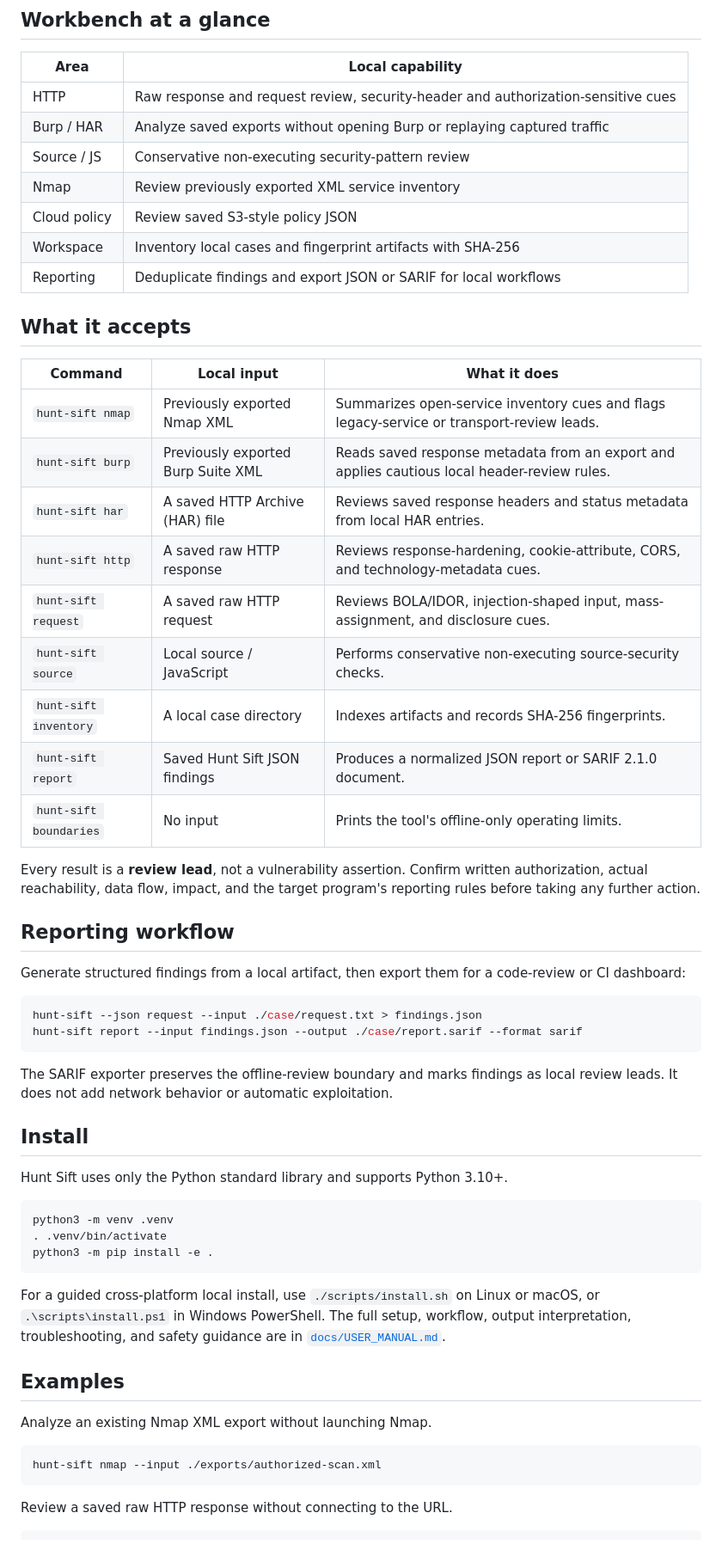
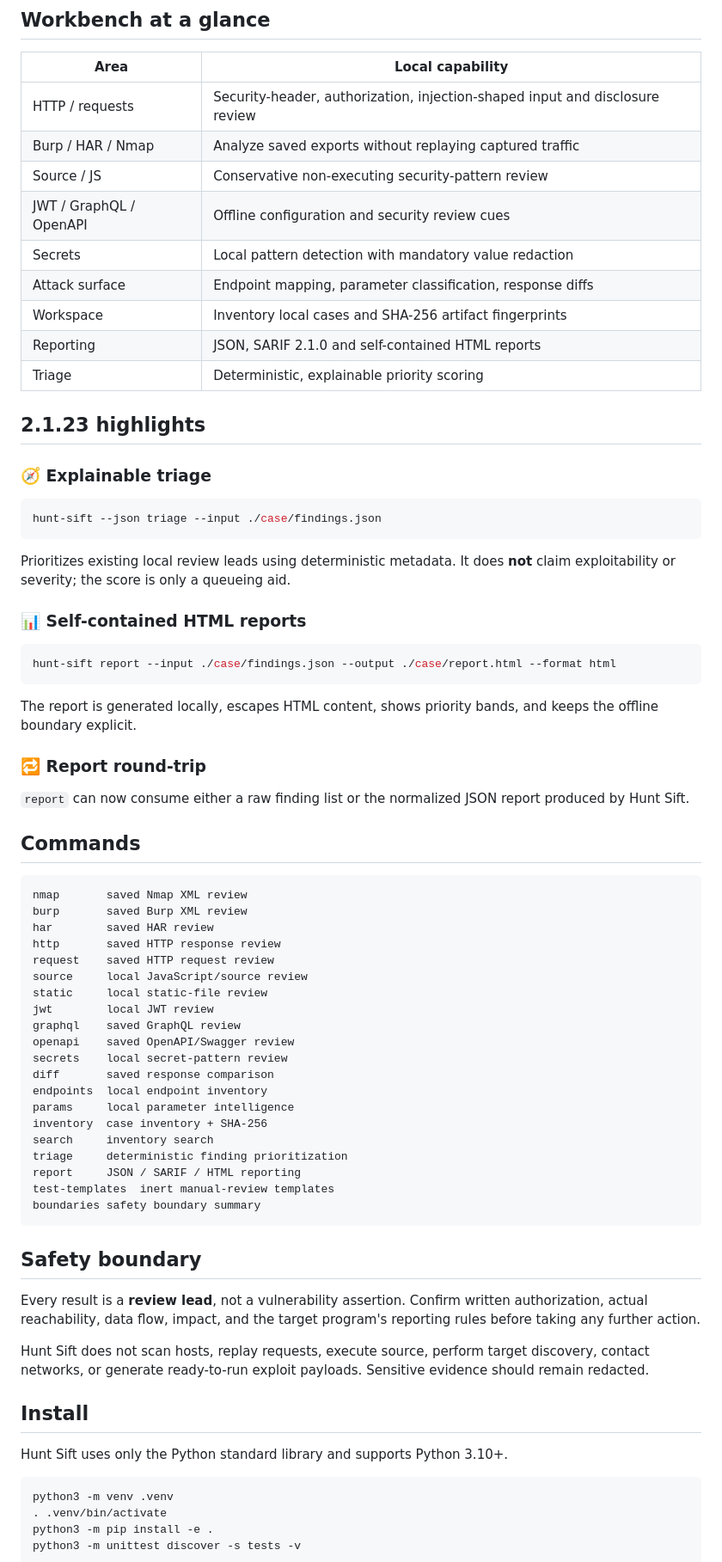
Before and after one commit to hunterkritik-byte/hunt-sift, a Markdown page: README.md, the part around one of its changes. Shown at 86% size. Rendered like a GitHub page.

Commit message:
Document 2.1.23 triage and reporting features

````diff
--- a/README.md
+++ b/README.md
@@ -10,40 +8,68 @@
 
 | Area | Local capability |
 | --- | --- |
-| HTTP | Raw response and request review, security-header and authorization-sensitive cues |
-| Burp / HAR | Analyze saved exports without opening Burp or replaying captured traffic |
+| HTTP / requests | Security-header, authorization, injection-shaped input and disclosure review |
+| Burp / HAR / Nmap | Analyze saved exports without replaying captured traffic |
 | Source / JS | Conservative non-executing security-pattern review |
-| Nmap | Review previously exported XML service inventory |
-| Cloud policy | Review saved S3-style policy JSON |
-| Workspace | Inventory local cases and fingerprint artifacts with SHA-256 |
-| Reporting | Deduplicate findings and export JSON or SARIF for local workflows |
+| JWT / GraphQL / OpenAPI | Offline configuration and security review cues |
+| Secrets | Local pattern detection with mandatory value redaction |
+| Attack surface | Endpoint mapping, parameter classification, response diffs |
+| Workspace | Inventory local cases and SHA-256 artifact fingerprints |
+| Reporting | JSON, SARIF 2.1.0 and self-contained HTML reports |
+| Triage | Deterministic, explainable priority scoring |
 
-## What it accepts
+## 2.1.23 highlights
 
-| Command | Local input | What it does |
-| --- | --- | --- |
-| `hunt-sift nmap` | Previously exported Nmap XML | Summarizes open-service inventory cues and flags legacy-service or transport-review leads. |
-| `hunt-sift burp` | Previously exported Burp Suite XML | Reads saved response metadata from an export and applies cautious local header-review rules. |
-| `hunt-sift har` | A saved HTTP Archive (HAR) file | Reviews saved response headers and status metadata from local HAR entries. |
-| `hunt-sift http` | A saved raw HTTP response | Reviews response-hardening, cookie-attribute, CORS, and technology-metadata cues. |
-| `hunt-sift request` | A saved raw HTTP request | Reviews BOLA/IDOR, injection-shaped input, mass-assignment, and disclosure cues. |
-| `hunt-sift source` | Local source / JavaScript | Performs conservative non-executing source-security checks. |
-| `hunt-sift inventory` | A local case directory | Indexes artifacts and records SHA-256 fingerprints. |
-| `hunt-sift report` | Saved Hunt Sift JSON findings | Produces a normalized JSON report or SARIF 2.1.0 document. |
-| `hunt-sift boundaries` | No input | Prints the tool's offline-only operating limits. |
+### 🧭 Explainable triage
+
+```bash
+hunt-sift --json triage --input ./case/findings.json
+```
+
+Prioritizes existing local review leads using deterministic metadata. It does **not** claim exploitability or severity; the score is only a queueing aid.
+
+### 📊 Self-contained HTML reports
+
+```bash
+hunt-sift report --input ./case/findings.json --output ./case/report.html --format html
+```
+
+The report is generated locally, escapes HTML content, shows priority bands, and keeps the offline boundary explicit.
+
+### 🔁 Report round-trip
+
+`report` can now consume either a raw finding list or the normalized JSON report produced by Hunt Sift.
+
+## Commands
+
+```text
+nmap       saved Nmap XML review
+burp       saved Burp XML review
+har        saved HAR review
+http       saved HTTP response review
+request    saved HTTP request review
+source     local JavaScript/source review
+static     local static-file review
+jwt        local JWT review
+graphql    saved GraphQL review
+openapi    saved OpenAPI/Swagger review
+secrets    local secret-pattern review
+diff       saved response comparison
+endpoints  local endpoint inventory
+params     local parameter intelligence
+inventory  case inventory + SHA-256
+search     inventory search
+triage     deterministic finding prioritization
+report     JSON / SARIF / HTML reporting
+test-templates  inert manual-review templates
+boundaries safety boundary summary
+```
+
+## Safety boundary
 
 Every result is a **review lead**, not a vulnerability assertion. Confirm written authorization, actual reachability, data flow, impact, and the target program's reporting rules before taking any further action.
 
-## Reporting workflow
-
-Generate structured findings from a local artifact, then export them for a code-review or CI dashboard:
-
-```bash
-hunt-sift --json request --input ./case/request.txt > findings.json
-hunt-sift report --input findings.json --output ./case/report.sarif --format sarif
-```
-
-The SARIF exporter preserves the offline-review boundary and marks findings as local review leads. It does not add network behavior or automatic exploitation.
+Hunt Sift does not scan hosts, replay requests, execute source, perform target discovery, contact networks, or generate ready-to-run exploit payloads. Sensitive evidence should remain redacted.
 
 ## Install
 
@@ -53,17 +79,3 @@ Hunt Sift uses only the Python standard library and supports Python 3.10+.
 python3 -m venv .venv
 . .venv/bin/activate
 python3 -m pip install -e .
-```
-
-For a guided cross-platform local install, use `./scripts/install.sh` on Linux or macOS, or `.\scripts\install.ps1` in Windows PowerShell. The full setup, workflow, output interpretation, troubleshooting, and safety guidance are in [`docs/USER_MANUAL.md`](./docs/USER_MANUAL.md).
-
-## Examples
-
-Analyze an existing Nmap XML export without launching Nmap.
-
-```bash
-hunt-sift nmap --input ./exports/authorized-scan.xml
-```
-
-Review a saved raw HTTP response without connecting to the URL.
-
````
Also changed, not shown: other parts of README.md (+2 -52 lines).
